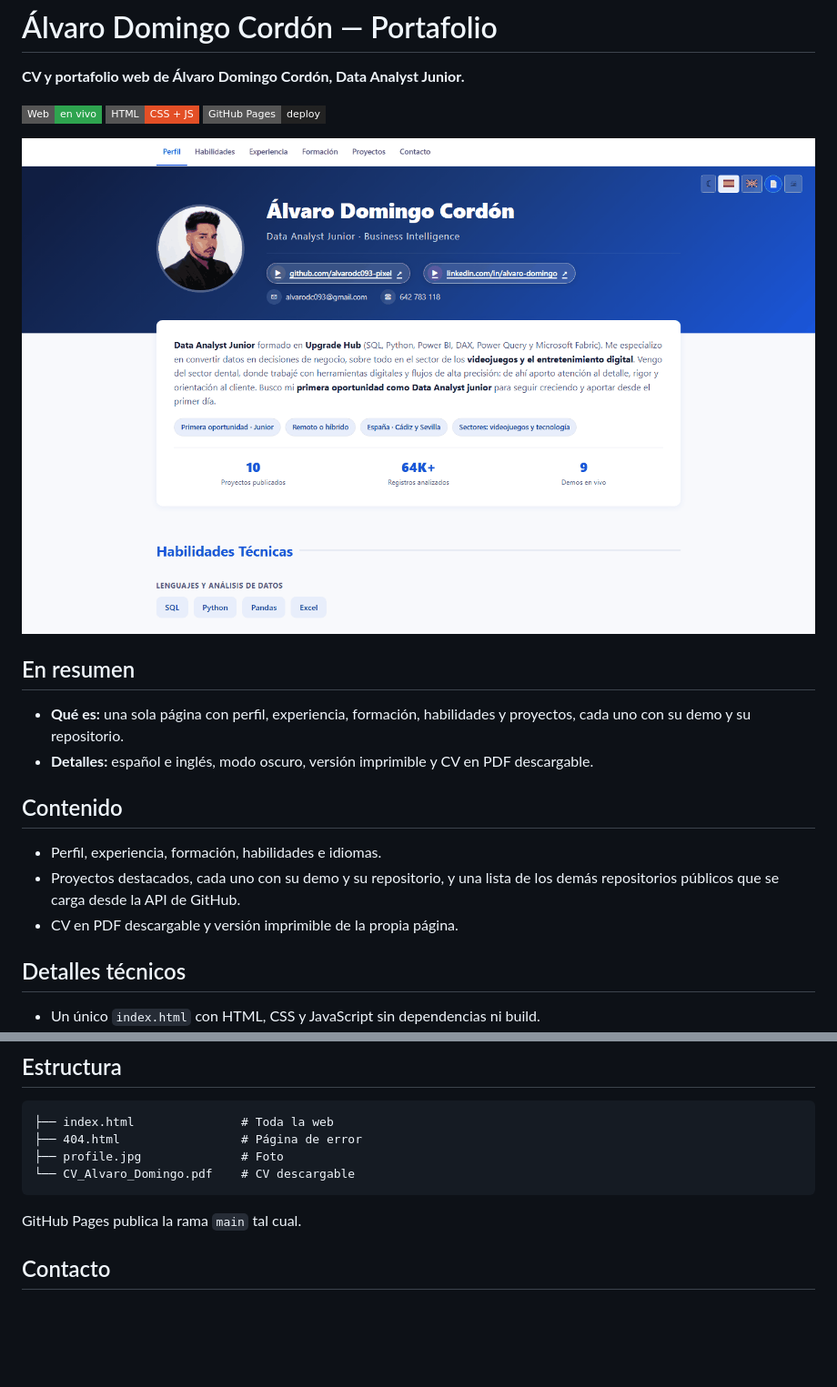
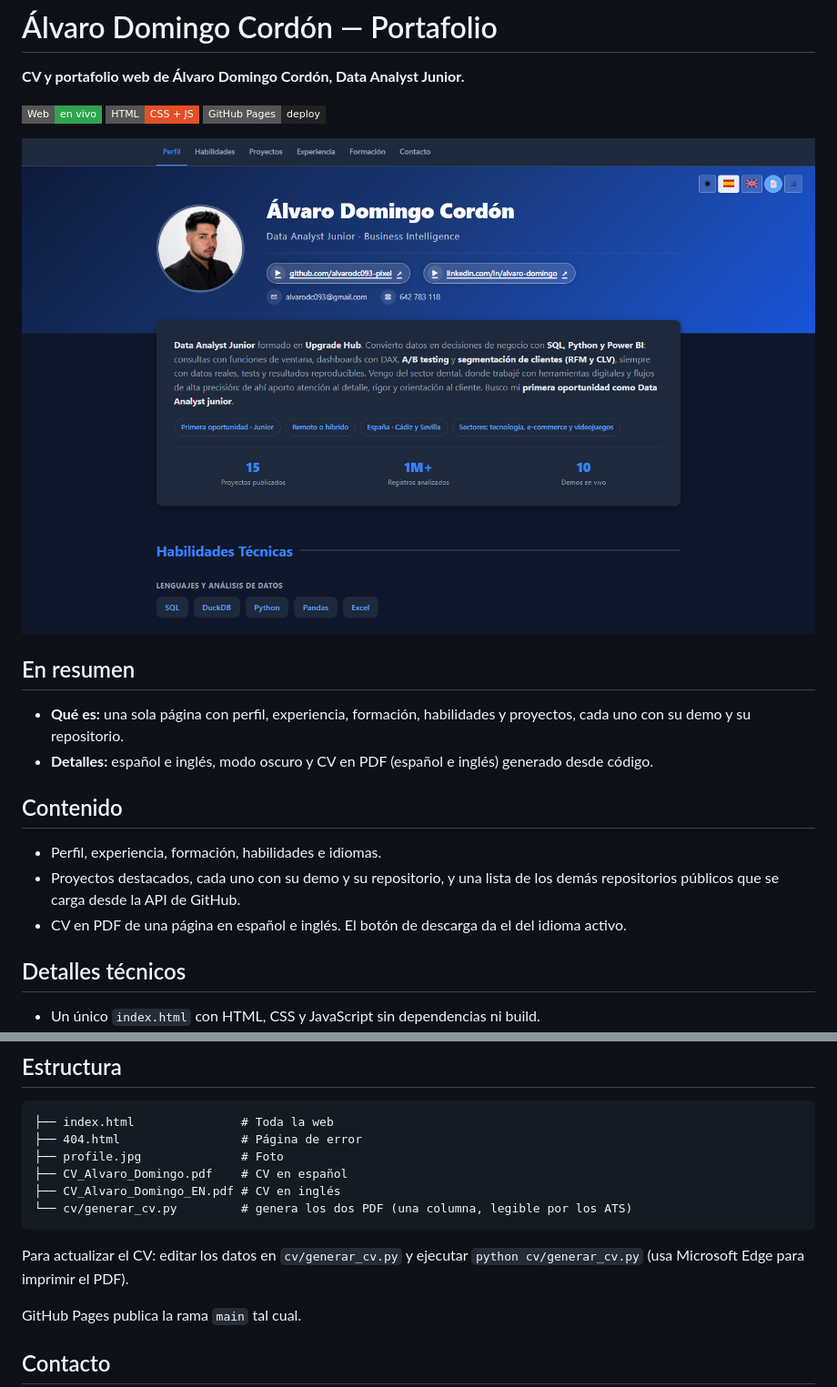
Before and after one commit to alvarodc093-pixel/alvarodc093.github.io, a Markdown page: README.md, 2 parts joined by grey strips. Shown at 91% size. Drawn GitHub-style; pictures changed too: docs/img/portada.png; badges without logos; blank space fills up the shorter version.

````diff
--- a/README.md
+++ b/README.md
@@ -9,13 +9,13 @@
 ## En resumen
 
 - **Qué es:** una sola página con perfil, experiencia, formación, habilidades y proyectos, cada uno con su demo y su repositorio.
-- **Detalles:** español e inglés, modo oscuro, versión imprimible y CV en PDF descargable.
+- **Detalles:** español e inglés, modo oscuro y CV en PDF (español e inglés) generado desde código.
 
 ## Contenido
 
 - Perfil, experiencia, formación, habilidades e idiomas.
 - Proyectos destacados, cada uno con su demo y su repositorio, y una lista de los demás repositorios públicos que se carga desde la API de GitHub.
-- CV en PDF descargable y versión imprimible de la propia página.
+- CV en PDF de una página en español e inglés. El botón de descarga da el del idioma activo.
 
 ## Detalles técnicos
 
@@ -31,8 +31,12 @@
 ├── index.html               # Toda la web
 ├── 404.html                 # Página de error
 ├── profile.jpg              # Foto
-└── CV_Alvaro_Domingo.pdf    # CV descargable
+├── CV_Alvaro_Domingo.pdf    # CV en español
+├── CV_Alvaro_Domingo_EN.pdf # CV en inglés
+└── cv/generar_cv.py         # genera los dos PDF (una columna, legible por los ATS)
 ```
+
+Para actualizar el CV: editar los datos en `cv/generar_cv.py` y ejecutar `python cv/generar_cv.py` (usa Microsoft Edge para imprimir el PDF).
 
 GitHub Pages publica la rama `main` tal cual.
 
````
Also changed, not shown: 7 other files.
